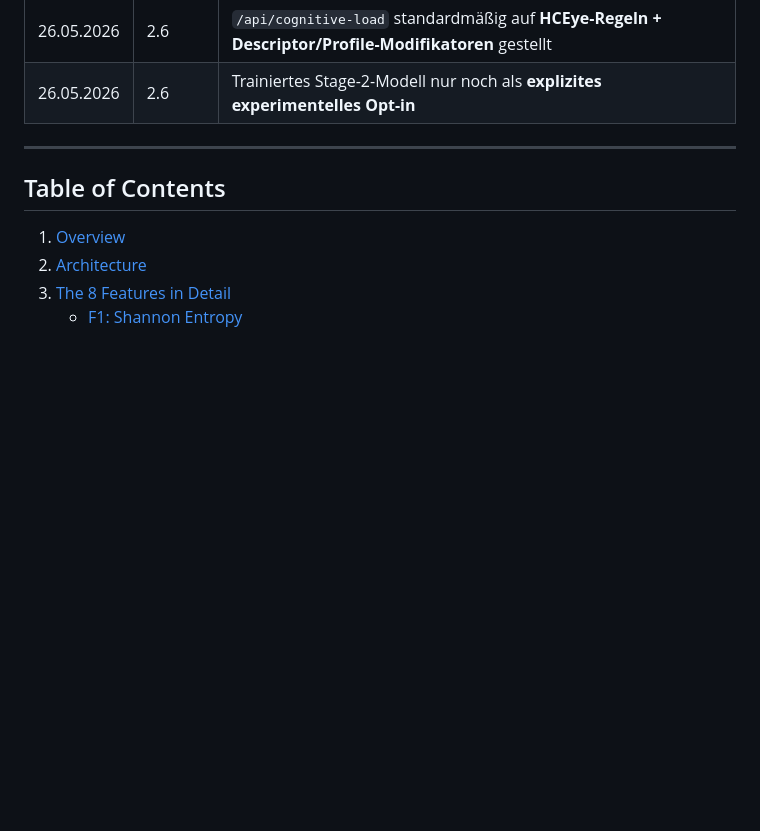
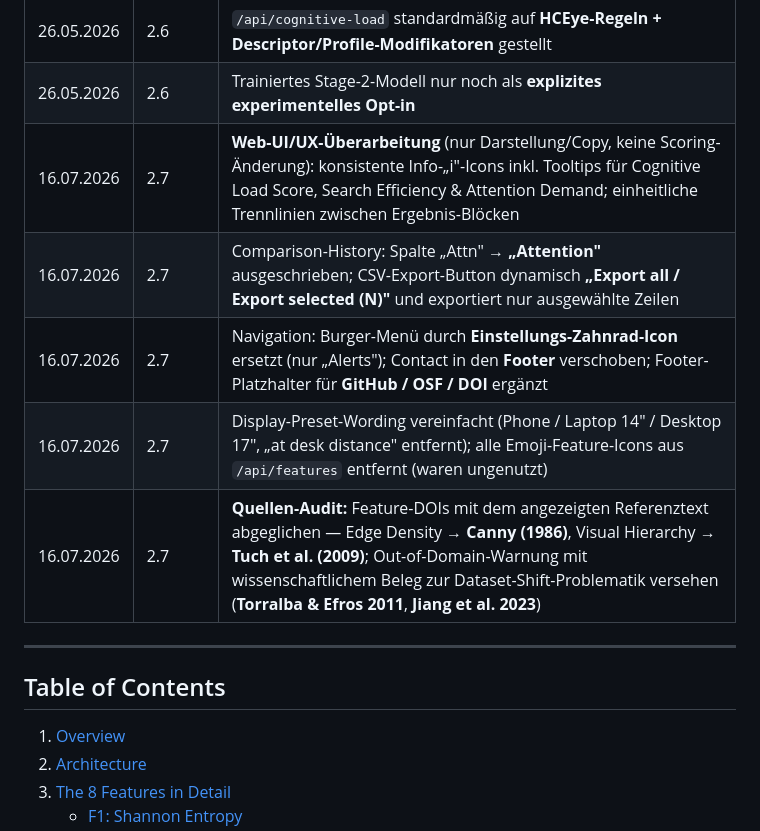
Before and after one commit to marhaia/thesis, a Markdown page: stage1/DOCUMENTATION.md, the part around one of its changes. GitHub-like rendering; blank space fills up the shorter version.

Commit message:
docs: add v2.7 change-log entries documenting Stage 1 UI/UX refinement and citation audit

```diff
--- a/stage1/DOCUMENTATION.md
+++ b/stage1/DOCUMENTATION.md
@@ -29,6 +29,11 @@
 | 06.05.2026 | 2.5 | Monte-Carlo-Simulation (50–500 Trials pro Element, EMMA, VSTM) |
 | 26.05.2026 | 2.6 | `/api/cognitive-load` standardmäßig auf **HCEye-Regeln + Descriptor/Profile-Modifikatoren** gestellt |
 | 26.05.2026 | 2.6 | Trainiertes Stage-2-Modell nur noch als **explizites experimentelles Opt-in** |
+| 16.07.2026 | 2.7 | **Web-UI/UX-Überarbeitung** (nur Darstellung/Copy, keine Scoring-Änderung): konsistente Info-„i"-Icons inkl. Tooltips für Cognitive Load Score, Search Efficiency & Attention Demand; einheitliche Trennlinien zwischen Ergebnis-Blöcken |
+| 16.07.2026 | 2.7 | Comparison-History: Spalte „Attn" → **„Attention"** ausgeschrieben; CSV-Export-Button dynamisch **„Export all / Export selected (N)"** und exportiert nur ausgewählte Zeilen |
+| 16.07.2026 | 2.7 | Navigation: Burger-Menü durch **Einstellungs-Zahnrad-Icon** ersetzt (nur „Alerts"); Contact in den **Footer** verschoben; Footer-Platzhalter für **GitHub / OSF / DOI** ergänzt |
+| 16.07.2026 | 2.7 | Display-Preset-Wording vereinfacht (Phone / Laptop 14″ / Desktop 17″, „at desk distance" entfernt); alle Emoji-Feature-Icons aus `/api/features` entfernt (waren ungenutzt) |
+| 16.07.2026 | 2.7 | **Quellen-Audit:** Feature-DOIs mit dem angezeigten Referenztext abgeglichen — Edge Density → **Canny (1986)**, Visual Hierarchy → **Tuch et al. (2009)**; Out-of-Domain-Warnung mit wissenschaftlichem Beleg zur Dataset-Shift-Problematik versehen (**Torralba & Efros 2011**, **Jiang et al. 2023**) |
 
 ---
 
```
Also changed, not shown: other parts of stage1/DOCUMENTATION.md (+1 -1 lines).
